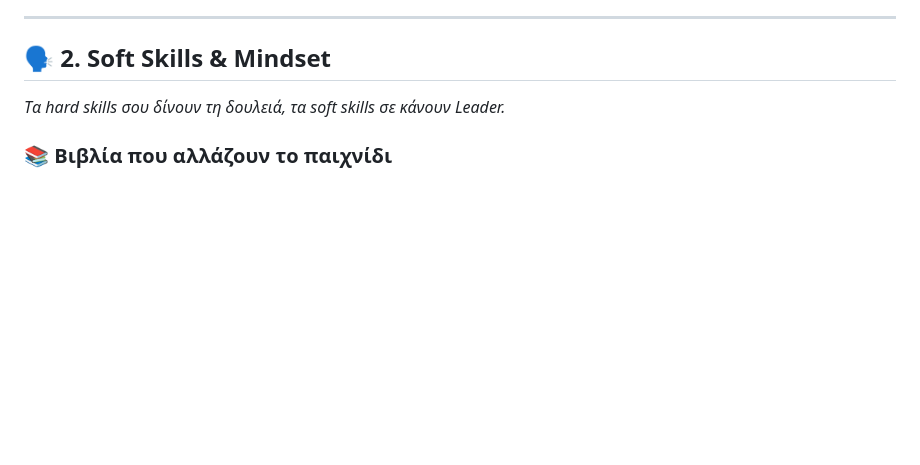
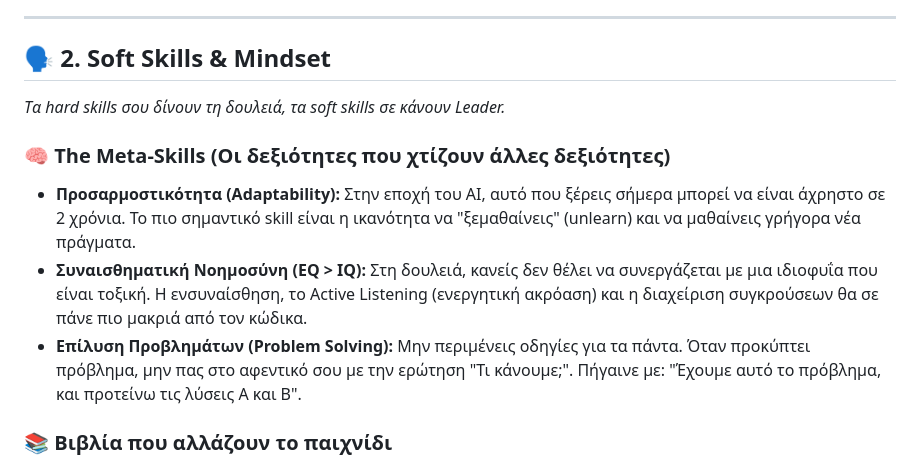
Before and after one commit to karidasd/invest-in-yourself, a Markdown page: README.md, the part around the change. Drawn GitHub-style; blank space fills up the shorter version.

Commit message:
Docs: Emphasize Soft Skills (Adaptability, EQ, Problem Solving)

```diff
--- a/README.md
+++ b/README.md
@@ -33,6 +33,11 @@
 
 ## 🗣️ 2. Soft Skills & Mindset
 *Tα hard skills σου δίνουν τη δουλειά, τα soft skills σε κάνουν Leader.*
+
+### 🧠 The Meta-Skills (Οι δεξιότητες που χτίζουν άλλες δεξιότητες)
+- **Προσαρμοστικότητα (Adaptability):** Στην εποχή του AI, αυτό που ξέρεις σήμερα μπορεί να είναι άχρηστο σε 2 χρόνια. Το πιο σημαντικό skill είναι η ικανότητα να "ξεμαθαίνεις" (unlearn) και να μαθαίνεις γρήγορα νέα πράγματα.
+- **Συναισθηματική Νοημοσύνη (EQ > IQ):** Στη δουλειά, κανείς δεν θέλει να συνεργάζεται με μια ιδιοφυΐα που είναι τοξική. Η ενσυναίσθηση, το Active Listening (ενεργητική ακρόαση) και η διαχείριση συγκρούσεων θα σε πάνε πιο μακριά από τον κώδικα.
+- **Επίλυση Προβλημάτων (Problem Solving):** Μην περιμένεις οδηγίες για τα πάντα. Όταν προκύπτει πρόβλημα, μην πας στο αφεντικό σου με την ερώτηση "Τι κάνουμε;". Πήγαινε με: "Έχουμε αυτό το πρόβλημα, και προτείνω τις λύσεις Α και Β".
 
 ### 📚 Βιβλία που αλλάζουν το παιχνίδι
 - **[Atomic Habits](https://jamesclear.com/atomic-habits) (James Clear):** Χτίσε συστήματα, όχι στόχους. Η καθημερινή βελτίωση κατά 1% φέρνει τεράστια αποτελέσματα (Compound interest of self-improvement).
```
Also changed, not shown: README_EN.md (+5 -0 lines).
